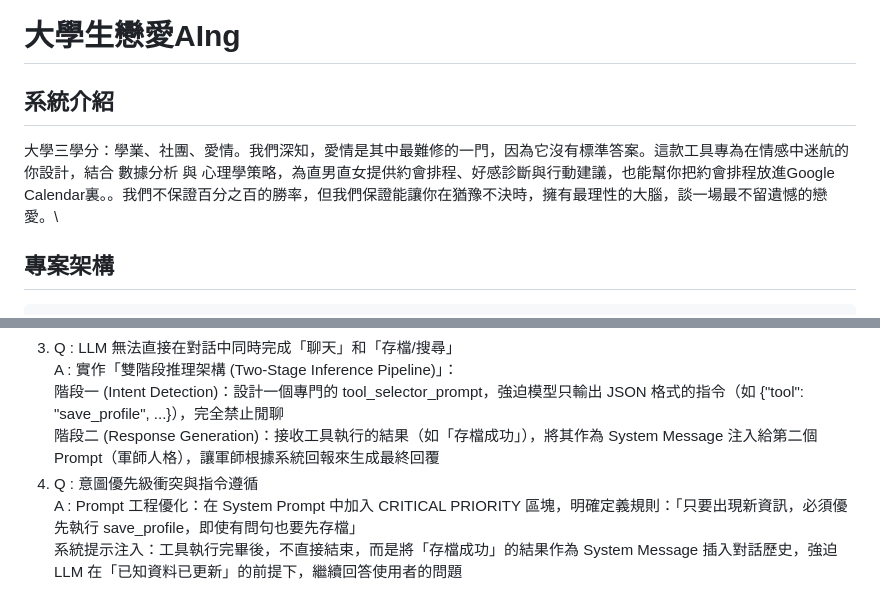
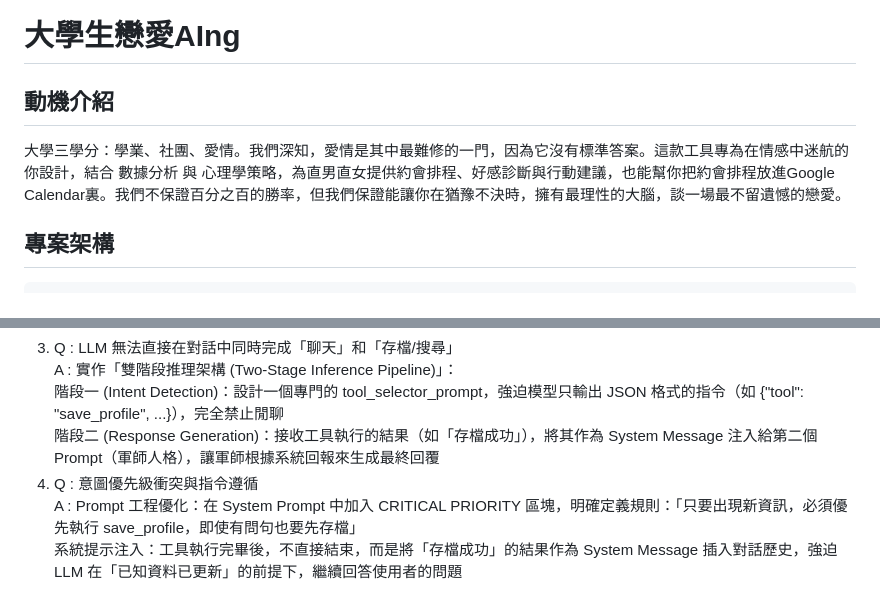
Before and after one commit to Jackson-0915/TOC_finalproject, a Markdown page: README.md, 2 parts joined by grey strips. Drawn GitHub-style.

````diff
--- a/README.md
+++ b/README.md
@@ -1,6 +1,6 @@
 # 大學生戀愛AIng
-## 系統介紹
-大學三學分：學業、社團、愛情。我們深知，愛情是其中最難修的一門，因為它沒有標準答案。這款工具專為在情感中迷航的你設計，結合 數據分析 與 心理學策略，為直男直女提供約會排程、好感診斷與行動建議，也能幫你把約會排程放進Google Calendar裏。。我們不保證百分之百的勝率，但我們保證能讓你在猶豫不決時，擁有最理性的大腦，談一場最不留遺憾的戀愛。\
+## 動機介紹
+大學三學分：學業、社團、愛情。我們深知，愛情是其中最難修的一門，因為它沒有標準答案。這款工具專為在情感中迷航的你設計，結合 數據分析 與 心理學策略，為直男直女提供約會排程、好感診斷與行動建議，也能幫你把約會排程放進Google Calendar裏。我們不保證百分之百的勝率，但我們保證能讓你在猶豫不決時，擁有最理性的大腦，談一場最不留遺憾的戀愛。
 
 ## 專案架構
 ```text
@@ -128,5 +128,5 @@ MODEL_NAME = ""
    A : 實作「雙階段推理架構 (Two-Stage Inference Pipeline)」：<br>
 階段一 (Intent Detection)：設計一個專門的 tool_selector_prompt，強迫模型只輸出 JSON 格式的指令（如 {"tool": "save_profile", ...}），完全禁止閒聊<br>
 階段二 (Response Generation)：接收工具執行的結果（如「存檔成功」），將其作為 System Message 注入給第二個 Prompt（軍師人格），讓軍師根據系統回報來生成最終回覆<br>
-5. Q : 意圖優先級衝突與指令遵循<br>
+4. Q : 意圖優先級衝突與指令遵循<br>
    A : Prompt 工程優化：在 System Prompt 中加入 CRITICAL PRIORITY 區塊，明確定義規則：「只要出現新資訊，必須優先執行 save_profile，即使有問句也要先存檔」<br>系統提示注入：工具執行完畢後，不直接結束，而是將「存檔成功」的結果作為 System Message 插入對話歷史，強迫 LLM 在「已知資料已更新」的前提下，繼續回答使用者的問題<br>
````
